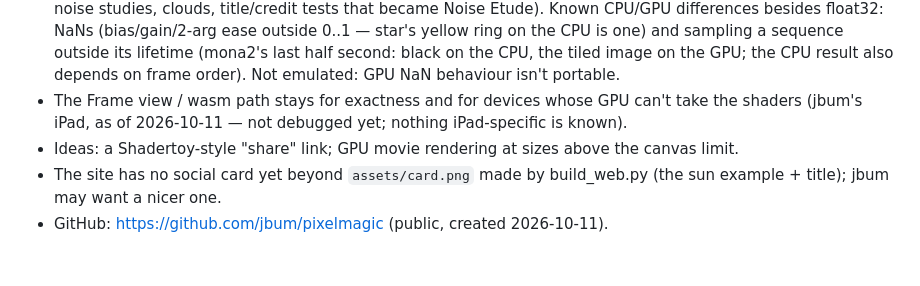
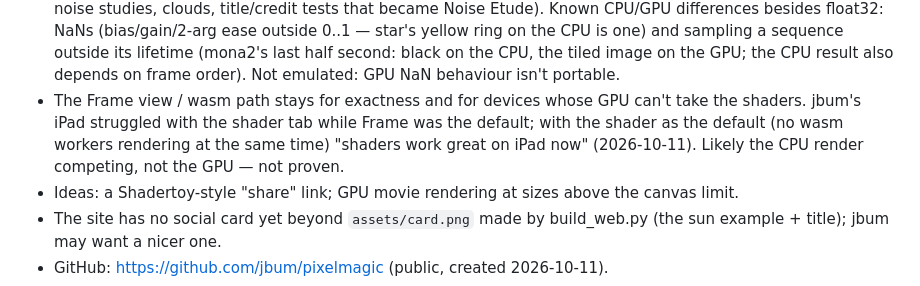
Before and after one commit to jbum/pixelmagic, a Markdown page: CLAUDE.md, the part around the change. Rendered like a GitHub page; blank space fills up the shorter version.

Commit message:
CLAUDE.md: the iPad is fine with the shader view now
Co-Authored-By: Claude Fable 5.1 <noreply@anthropic.com>
Claude-Session: https://claude.ai/code/session_01EaJijjFPogxDaeGwTJpRnG

```diff
--- a/CLAUDE.md
+++ b/CLAUDE.md
@@ -89,8 +89,10 @@ See README.md for the layout; this file is what isn't obvious from the code.
   0..1 — star's yellow ring on the CPU is one) and sampling a sequence outside its lifetime (mona2's
   last half second: black on the CPU, the tiled image on the GPU; the CPU result also depends on frame
   order). Not emulated: GPU NaN behaviour isn't portable.
-- The Frame view / wasm path stays for exactness and for devices whose GPU can't take the shaders
-  (jbum's iPad, as of 2026-10-11 — not debugged yet; nothing iPad-specific is known).
+- The Frame view / wasm path stays for exactness and for devices whose GPU can't take the shaders.
+  jbum's iPad struggled with the shader tab while Frame was the default; with the shader as the
+  default (no wasm workers rendering at the same time) "shaders work great on iPad now"
+  (2026-10-11). Likely the CPU render competing, not the GPU — not proven.
 - Ideas: a Shadertoy-style "share" link; GPU movie rendering at sizes above the canvas limit.
 - The site has no social card yet beyond `assets/card.png` made by build_web.py (the sun example +
   title); jbum may want a nicer one.
```
